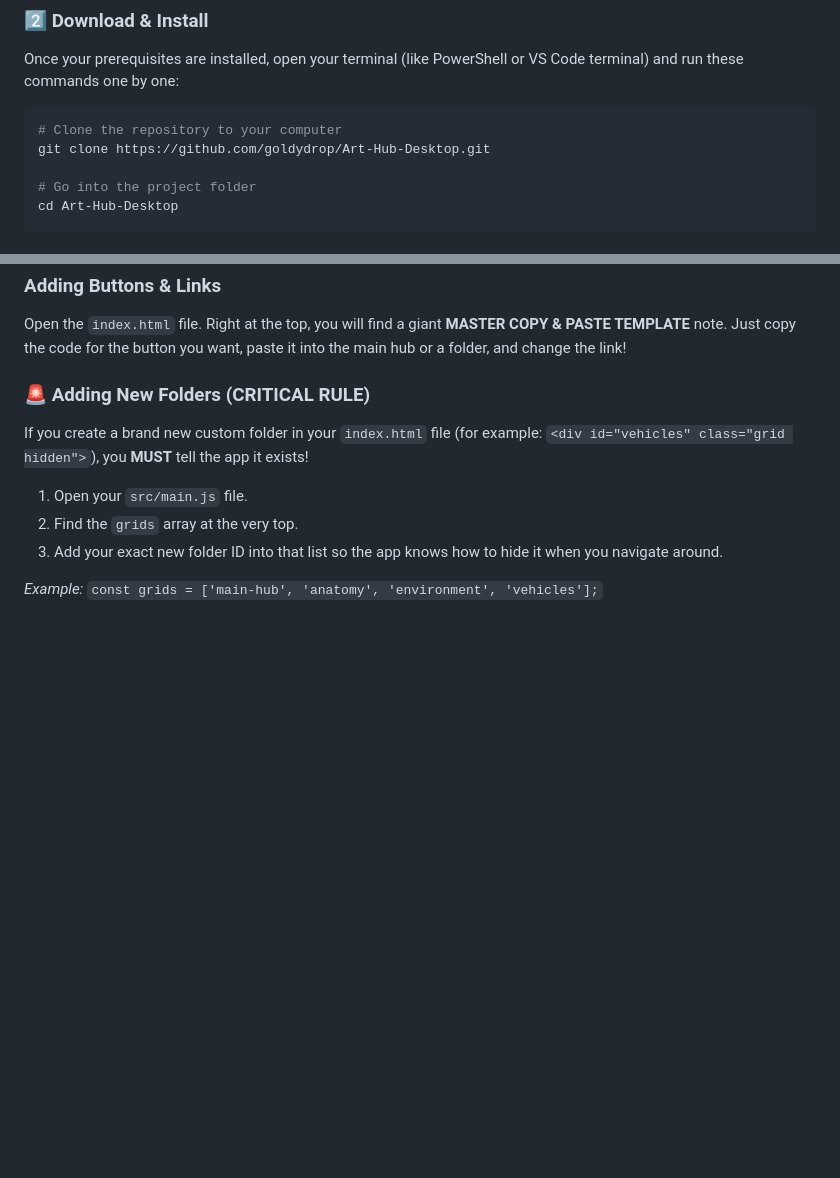
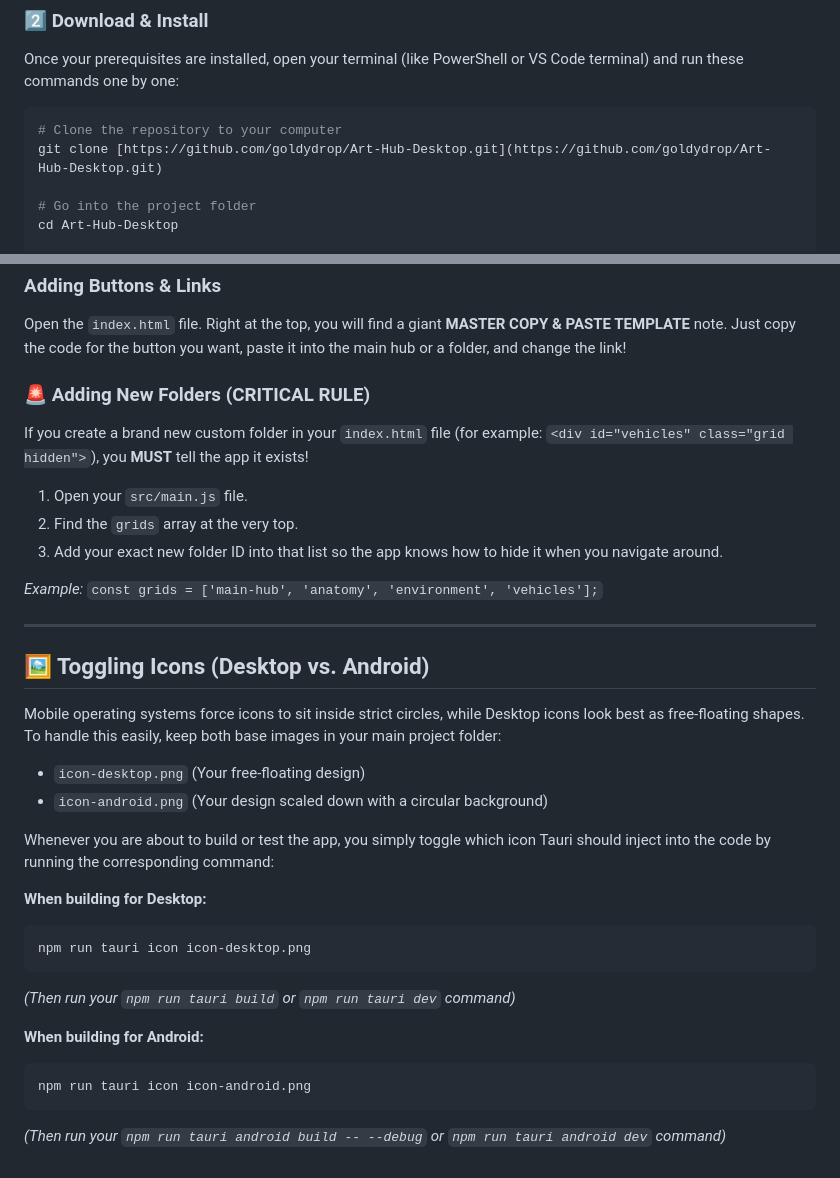
Before and after one commit to goldydrop/Art-Hub-Desktop, a Markdown page: README.md, 2 parts joined by grey strips. Drawn GitHub-style; blank space fills up the shorter version.

````diff
--- a/README.md
+++ b/README.md
@@ -35,7 +33,7 @@ Once your prerequisites are installed, open your terminal (like PowerShell or VS
 
 ```bash
 # Clone the repository to your computer
-git clone https://github.com/goldydrop/Art-Hub-Desktop.git
+git clone [https://github.com/goldydrop/Art-Hub-Desktop.git](https://github.com/goldydrop/Art-Hub-Desktop.git)
 
 # Go into the project folder
 cd Art-Hub-Desktop
@@ -74,3 +97,26 @@ If you create a brand new custom folder in your `index.html` file (for example:
 3. Add your exact new folder ID into that list so the app knows how to hide it when you navigate around.
 
 *Example:* `const grids = ['main-hub', 'anatomy', 'environment', 'vehicles'];`
+
+
+---
+
+## 🖼️ Toggling Icons (Desktop vs. Android)
+
+Mobile operating systems force icons to sit inside strict circles, while Desktop icons look best as free-floating shapes. To handle this easily, keep both base images in your main project folder:
+* `icon-desktop.png` (Your free-floating design)
+* `icon-android.png` (Your design scaled down with a circular background)
+
+Whenever you are about to build or test the app, you simply toggle which icon Tauri should inject into the code by running the corresponding command:
+
+**When building for Desktop:**
+```bash
+npm run tauri icon icon-desktop.png
+```
+*(Then run your `npm run tauri build` or `npm run tauri dev` command)*
+
+**When building for Android:**
+```bash
+npm run tauri icon icon-android.png
+```
+*(Then run your `npm run tauri android build -- --debug` or `npm run tauri android dev` command)*
````
Also changed, not shown: other parts of README.md (+32 -9 lines).
